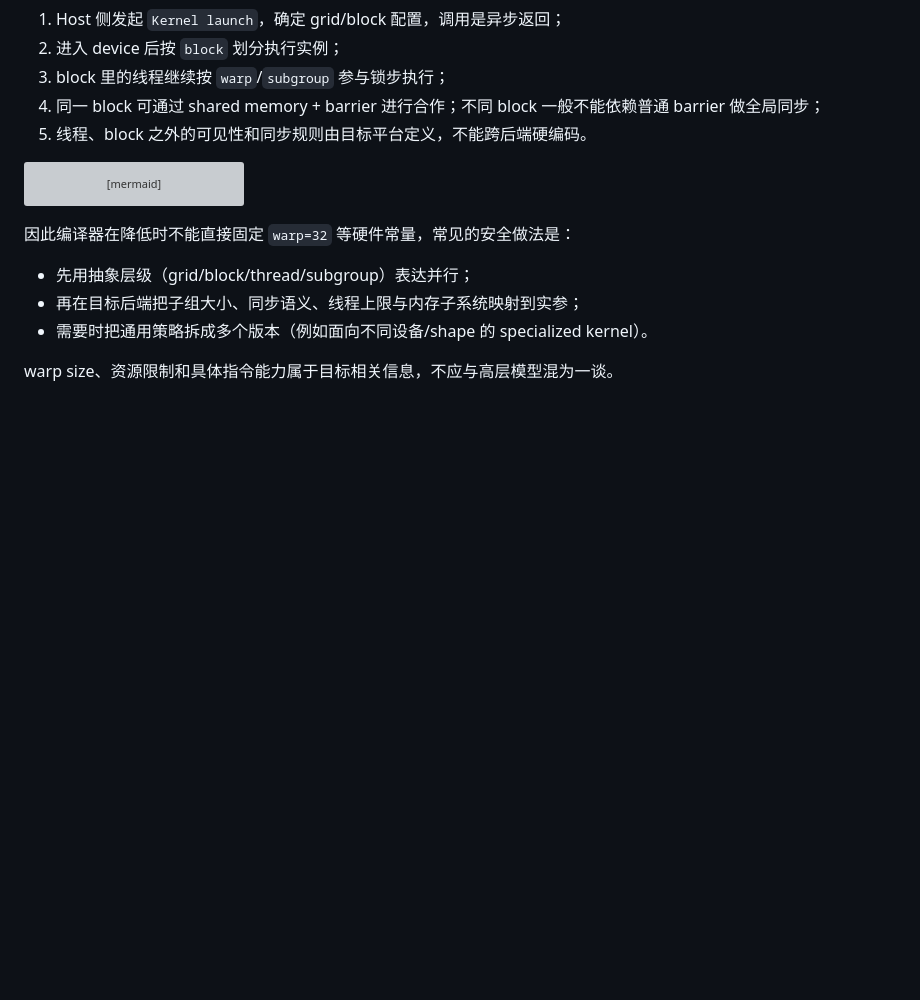
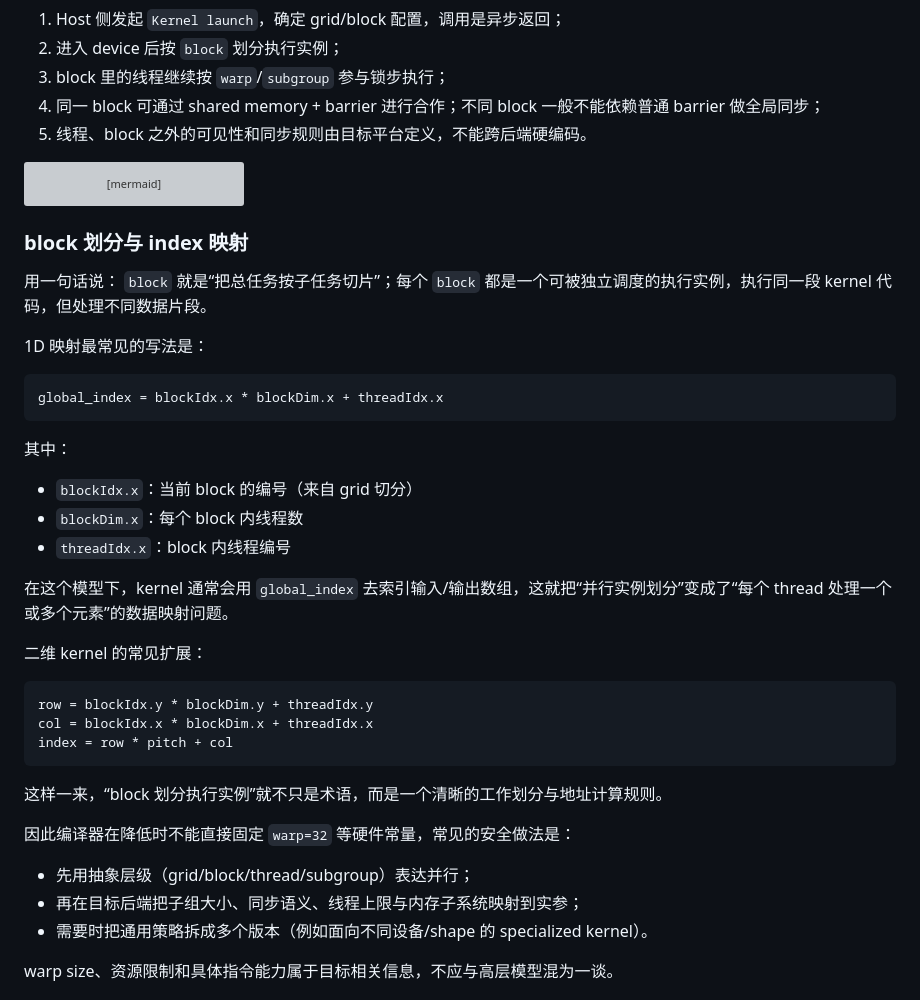
Before and after one commit to Fizgrad/fizgrad.github.io, a Markdown page: blog/compiler_algorithms.md, the part around the change. Drawn GitHub-style; blank space fills up the shorter version; grey boxes are pictures that could not be loaded.

Commit message:
补充 12.1 block 划分与 index 映射公式

````diff
--- a/blog/compiler_algorithms.md
+++ b/blog/compiler_algorithms.md
@@ -1423,6 +1423,35 @@ flowchart TD
     T --> MEM[Private / Shared / Global]
 ```
 
+### block 划分与 index 映射
+
+用一句话说：
+`block` 就是“把总任务按子任务切片”；每个 `block` 都是一个可被独立调度的执行实例，执行同一段 kernel 代码，但处理不同数据片段。
+
+1D 映射最常见的写法是：
+
+```text
+global_index = blockIdx.x * blockDim.x + threadIdx.x
+```
+
+其中：
+
+- `blockIdx.x`：当前 block 的编号（来自 grid 切分）
+- `blockDim.x`：每个 block 内线程数
+- `threadIdx.x`：block 内线程编号
+
+在这个模型下，kernel 通常会用 `global_index` 去索引输入/输出数组，这就把“并行实例划分”变成了“每个 thread 处理一个或多个元素”的数据映射问题。
+
+二维 kernel 的常见扩展：
+
+```text
+row = blockIdx.y * blockDim.y + threadIdx.y
+col = blockIdx.x * blockDim.x + threadIdx.x
+index = row * pitch + col
+```
+
+这样一来，“block 划分执行实例”就不只是术语，而是一个清晰的工作划分与地址计算规则。
+
 因此编译器在降低时不能直接固定 `warp=32` 等硬件常量，常见的安全做法是：
 
 - 先用抽象层级（grid/block/thread/subgroup）表达并行；
````
